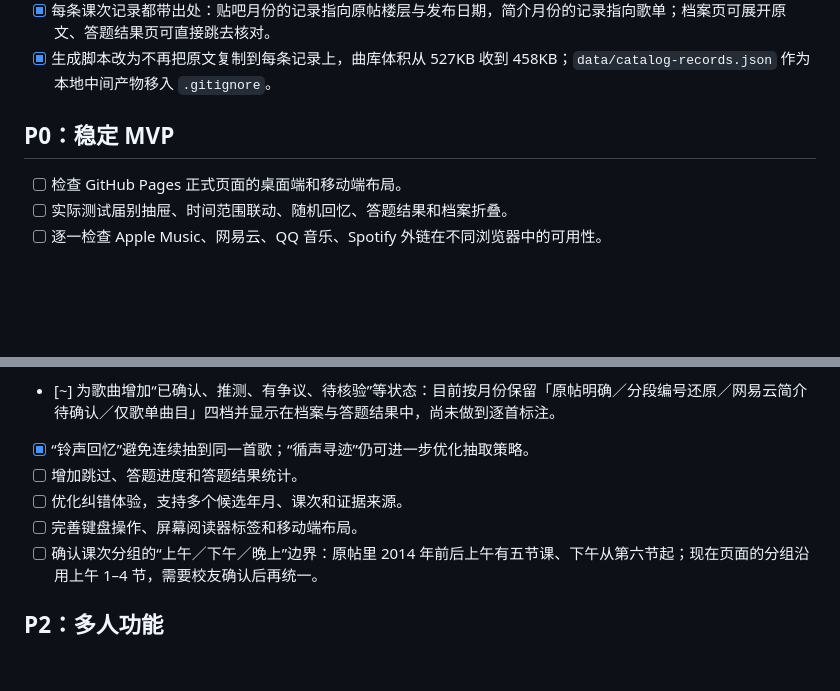
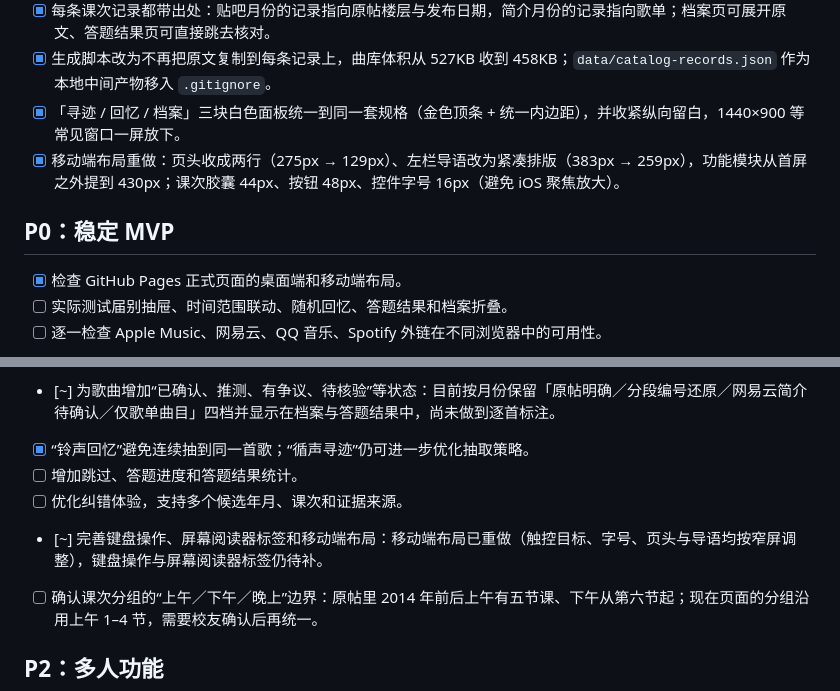
Before and after one commit to lostcorner/HBD-RAZX, a Markdown page: school-bell-archive/ROADMAP.md, 2 parts joined by grey strips. Rendered like a GitHub page; blank space fills up the shorter version.

Commit message:
record the mobile pass in the roadmap
移动端布局与正式页面桌面/移动端检查已完成，键盘操作与屏幕阅读器
标签仍待补。

```diff
--- a/school-bell-archive/ROADMAP.md
+++ b/school-bell-archive/ROADMAP.md
@@ -25,10 +25,12 @@
 - [x] 修复“第八、九节”记录在猜题里没有对应选项、永远判错的问题：`QUIZ_PERIODS` 增加该写法，猜题面板新增「连堂」分组，可猜题记录从 309 提到 317。
 - [x] 每条课次记录都带出处：贴吧月份的记录指向原帖楼层与发布日期，简介月份的记录指向歌单；档案页可展开原文、答题结果页可直接跳去核对。
 - [x] 生成脚本改为不再把原文复制到每条记录上，曲库体积从 527KB 收到 458KB；`data/catalog-records.json` 作为本地中间产物移入 `.gitignore`。
+- [x] 「寻迹 / 回忆 / 档案」三块白色面板统一到同一套规格（金色顶条 + 统一内边距），并收紧纵向留白，1440×900 等常见窗口一屏放下。
+- [x] 移动端布局重做：页头收成两行（275px → 129px）、左栏导语改为紧凑排版（383px → 259px），功能模块从首屏之外提到 430px；课次胶囊 44px、按钮 48px、控件字号 16px（避免 iOS 聚焦放大）。
 
 ## P0：稳定 MVP
 
-- [ ] 检查 GitHub Pages 正式页面的桌面端和移动端布局。
+- [x] 检查 GitHub Pages 正式页面的桌面端和移动端布局。
 - [ ] 实际测试届别抽屉、时间范围联动、随机回忆、答题结果和档案折叠。
 - [ ] 逐一检查 Apple Music、网易云、QQ 音乐、Spotify 外链在不同浏览器中的可用性。
 - [~] 为歌曲补充精确平台链接或歌曲 ID：318 条课次记录已全部匹配 Apple 曲目页链接并写入曲库；网易云仍按曲目名搜索（歌单曲目另有精确单曲链接），QQ 音乐与 Spotify 仍是搜索链接。
@@ -42,7 +44,7 @@
 - [x] “铃声回忆”避免连续抽到同一首歌；“循声寻迹”仍可进一步优化抽取策略。
 - [ ] 增加跳过、答题进度和答题结果统计。
 - [ ] 优化纠错体验，支持多个候选年月、课次和证据来源。
-- [ ] 完善键盘操作、屏幕阅读器标签和移动端布局。
+- [~] 完善键盘操作、屏幕阅读器标签和移动端布局：移动端布局已重做（触控目标、字号、页头与导语均按窄屏调整），键盘操作与屏幕阅读器标签仍待补。
 - [ ] 确认课次分组的“上午／下午／晚上”边界：原帖里 2014 年前后上午有五节课、下午从第六节起；现在页面的分组沿用上午 1–4 节，需要校友确认后再统一。
 
 ## P2：多人功能
```
